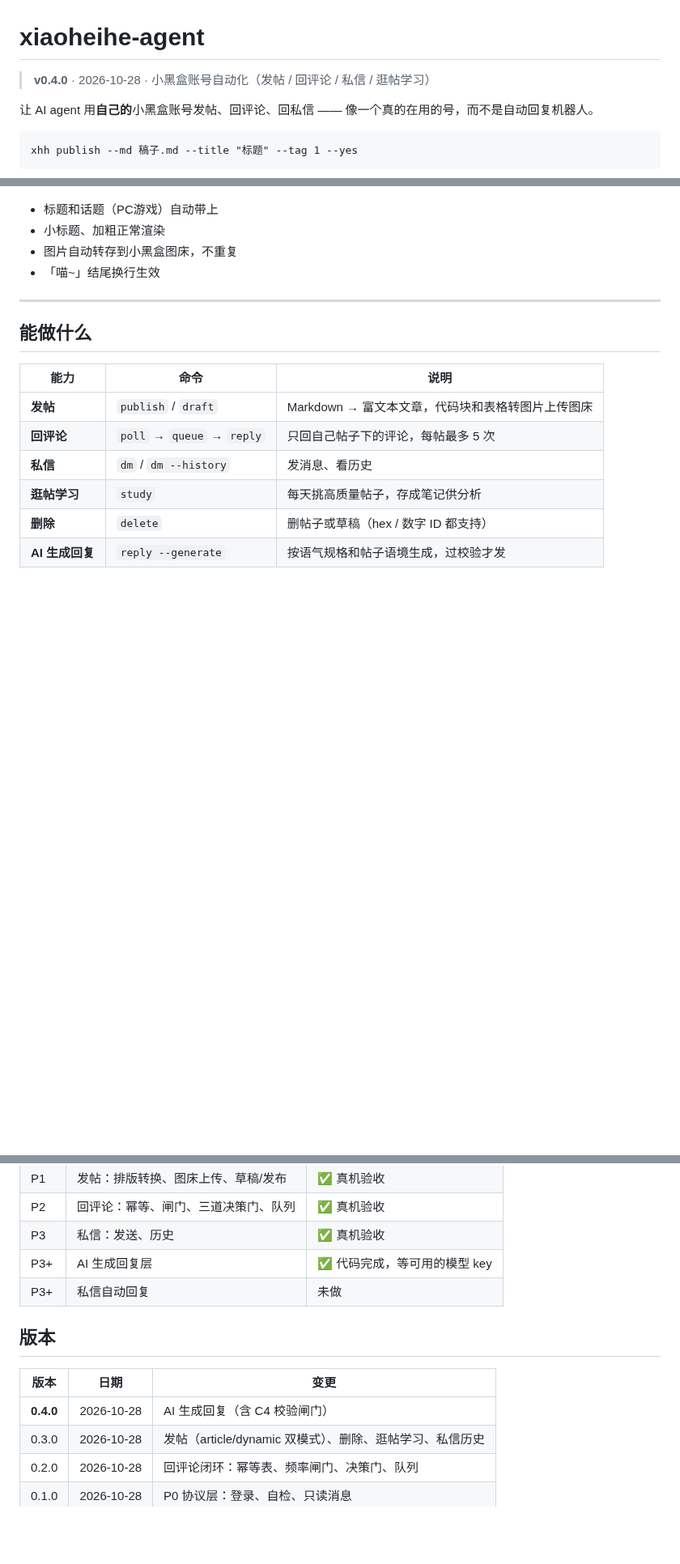
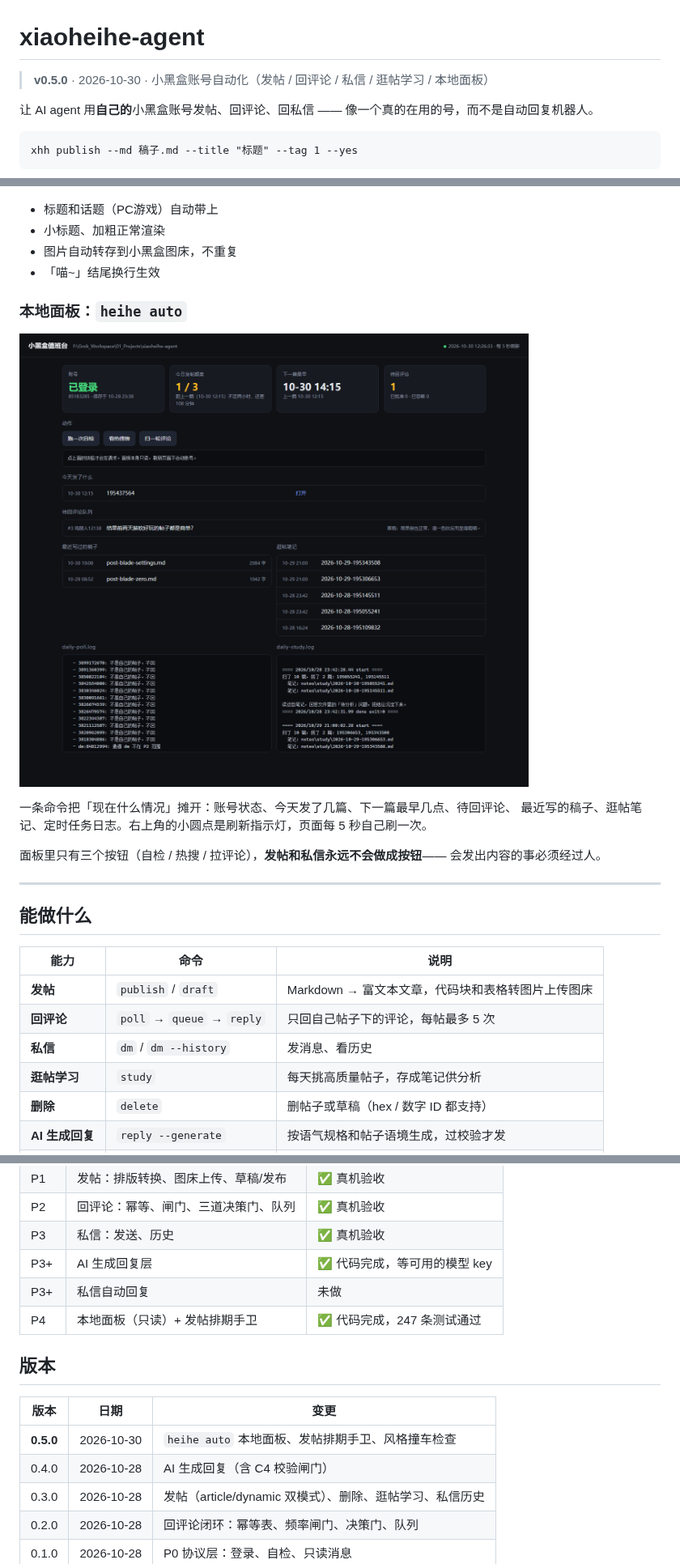
Before and after one commit to ylty1516/xiaoheihe-agent, a Markdown page: README.md, 3 parts joined by grey strips. Shown at 81% size. Rendered like a GitHub page; pictures changed too: docs/images/webui.png (added); blank space fills up the shorter version.

```diff
--- a/README.md
+++ b/README.md
@@ -1,6 +1,6 @@
 # xiaoheihe-agent
 
-> **v0.4.0** · 2026-10-28 · 小黑盒账号自动化（发帖 / 回评论 / 私信 / 逛帖学习）
+> **v0.5.0** · 2026-10-30 · 小黑盒账号自动化（发帖 / 回评论 / 私信 / 逛帖学习 / 本地面板）
 
 让 AI agent 用**自己的**小黑盒账号发帖、回评论、回私信 —— 像一个真的在用的号，而不是自动回复机器人。
 
@@ -21,6 +21,16 @@ xhh publish --md 稿子.md --title "标题" --tag 1 --yes
 - 图片自动转存到小黑盒图床，不重复
 - 「喵~」结尾换行生效
 
+### 本地面板：`heihe auto`
+
+![本地面板](docs/images/webui.png)
+
+一条命令把「现在什么情况」摊开：账号状态、今天发了几篇、下一篇最早几点、待回评论、
+最近写的稿子、逛帖笔记、定时任务日志。右上角的小圆点是刷新指示灯，页面每 5 秒自己刷一次。
+
+面板里只有三个按钮（自检 / 热搜 / 拉评论），**发帖和私信永远不会做成按钮**——
+会发出内容的事必须经过人。
+
 ---
 
 ## 能做什么
@@ -135,12 +190,14 @@ scripts\uninstall-schedule.bat    取消
 | P3 | 私信：发送、历史 | ✅ 真机验收 |
 | P3+ | AI 生成回复层 | ✅ 代码完成，等可用的模型 key |
 | P3+ | 私信自动回复 | 未做 |
+| P4 | 本地面板（只读）+ 发帖排期手卫 | ✅ 代码完成，247 条测试通过 |
 
 ## 版本
 
 | 版本 | 日期 | 变更 |
 |---|---|---|
-| **0.4.0** | 2026-10-28 | AI 生成回复（含 C4 校验闸门） |
+| **0.5.0** | 2026-10-30 | `heihe auto` 本地面板、发帖排期手卫、风格撞车检查 |
+| 0.4.0 | 2026-10-28 | AI 生成回复（含 C4 校验闸门） |
 | 0.3.0 | 2026-10-28 | 发帖（article/dynamic 双模式）、删除、逛帖学习、私信历史 |
 | 0.2.0 | 2026-10-28 | 回评论闭环：幂等表、频率闸门、决策门、队列 |
 | 0.1.0 | 2026-10-28 | P0 协议层：登录、自检、只读消息 |
```
Also changed, not shown: other parts of README.md (+47 -0 lines), docs/images/README.md (+20 -6 lines), 10 other files.
